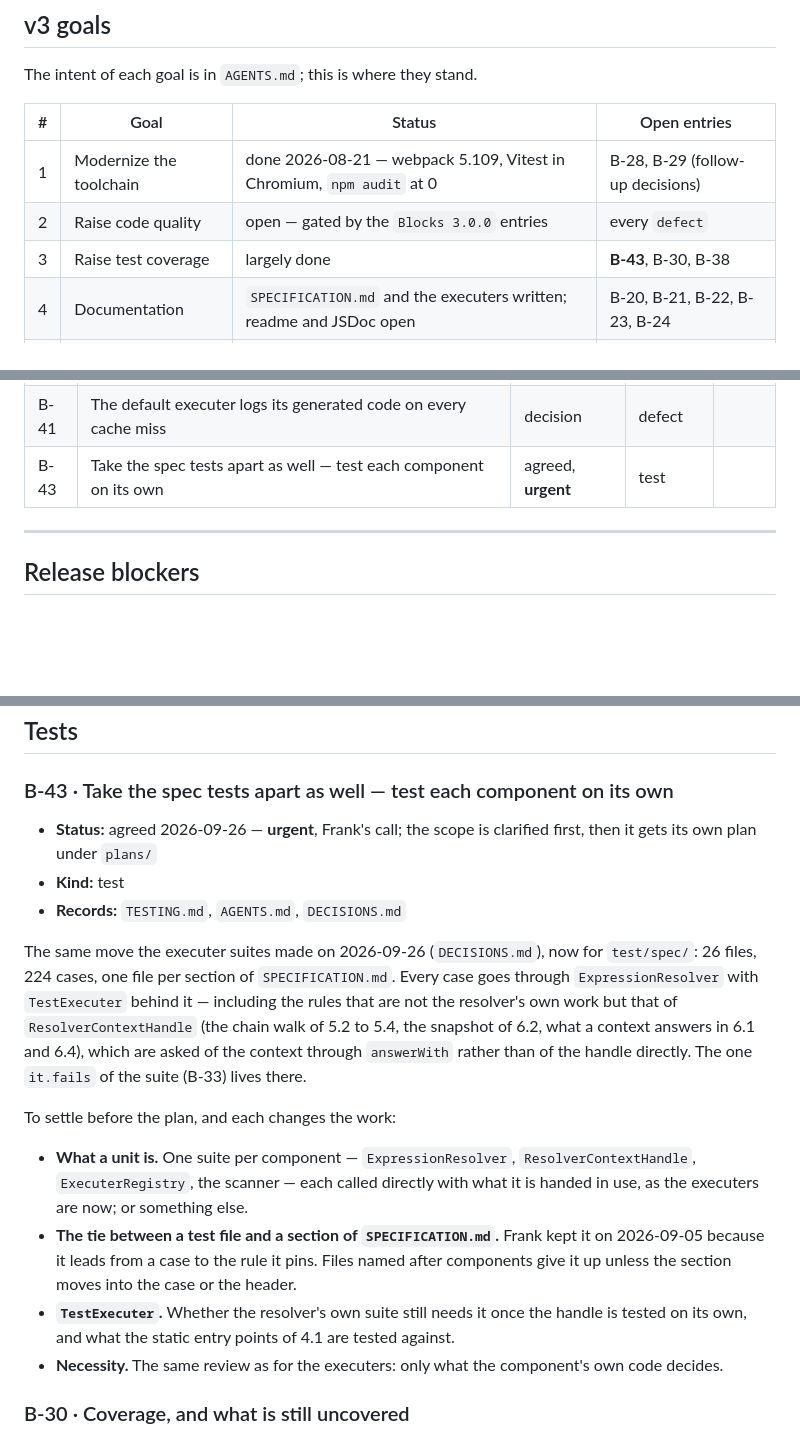
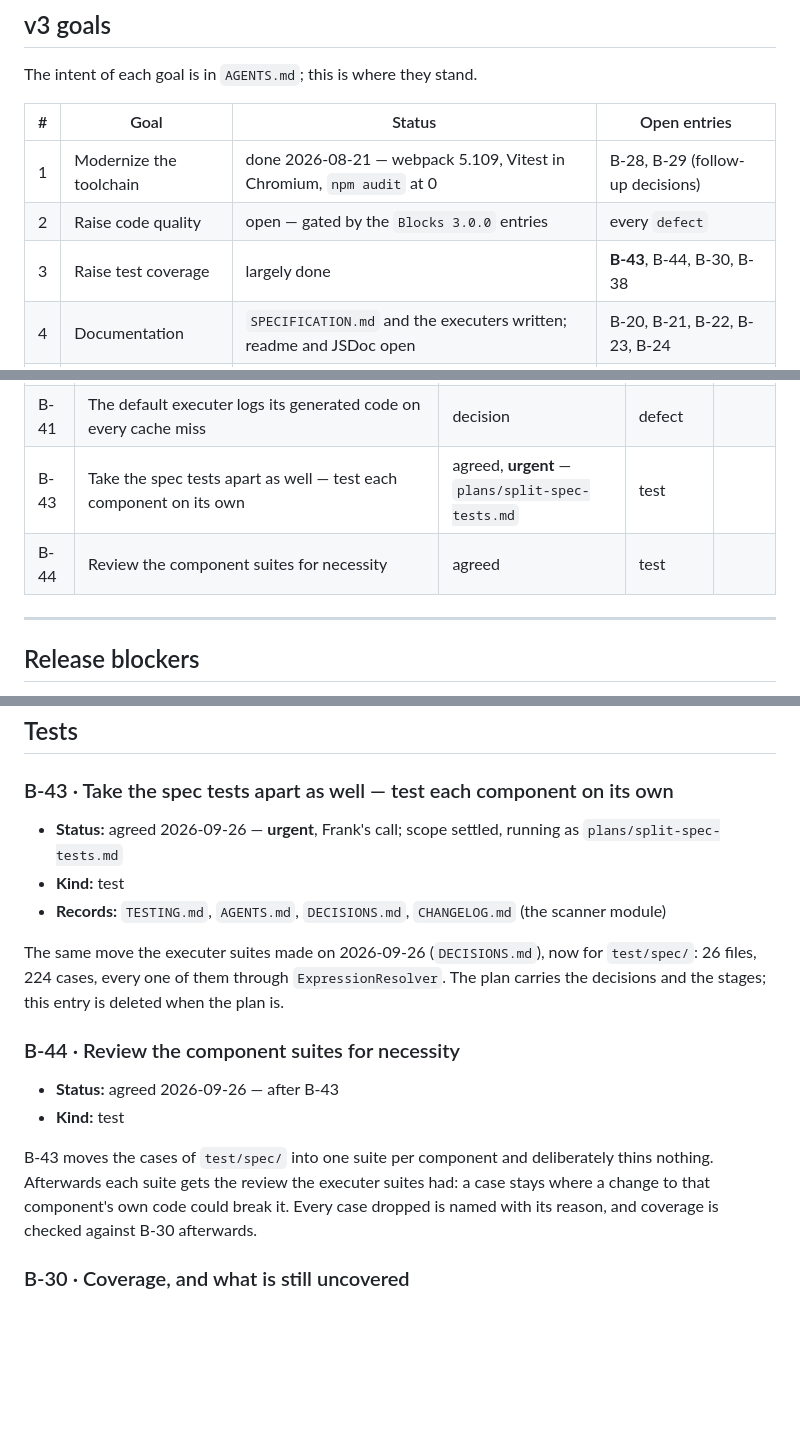
Before and after one commit to default-js/defaultjs-expression-language, a Markdown page: BACKLOG.md, 3 parts joined by grey strips. Rendered like a GitHub page; blank space fills up the shorter version.

Commit message:
new plan to tranform spec test cases into component test cases

```diff
--- a/BACKLOG.md
+++ b/BACKLOG.md
@@ -43,7 +43,7 @@ The intent of each goal is in `AGENTS.md`; this is where they stand.
 | --- | --- | --- | --- |
 | 1 | Modernize the toolchain | done 2026-08-21 — webpack 5.109, Vitest in Chromium, `npm audit` at 0 | B-28, B-29 (follow-up decisions) |
 | 2 | Raise code quality | open — gated by the `Blocks 3.0.0` entries | every `defect` |
-| 3 | Raise test coverage | largely done | **B-43**, B-30, B-38 |
+| 3 | Raise test coverage | largely done | **B-43**, B-44, B-30, B-38 |
 | 4 | Documentation | `SPECIFICATION.md` and the executers written; readme and JSDoc open | B-20, B-21, B-22, B-23, B-24 |
 | 5 | Do not lose performance | standing rule, see `AGENTS.md` | B-07, B-25, B-26, B-27, B-40 |
 
@@ -90,7 +90,8 @@ documented in `README.md` rather than pinned (`DECISIONS.md`, 2026-09-26).
 | B-38 | Rules without a test that pins them | agreed | test | |
 | B-40 | What the name cache costs and saves when reading and writing along a chain | agreed | bench | |
 | B-41 | The default executer logs its generated code on every cache miss | decision | defect | |
-| B-43 | Take the spec tests apart as well — test each component on its own | agreed, **urgent** | test | |
+| B-43 | Take the spec tests apart as well — test each component on its own | agreed, **urgent** — `plans/split-spec-tests.md` | test | |
+| B-44 | Review the component suites for necessity | agreed | test | |
 
 ---
 
@@ -570,29 +571,24 @@ for is done.
 
 ### B-43 · Take the spec tests apart as well — test each component on its own
 
-- **Status:** agreed 2026-09-26 — **urgent**, Frank's call; the scope is clarified first, then it
-  gets its own plan under `plans/`
+- **Status:** agreed 2026-09-26 — **urgent**, Frank's call; scope settled, running as
+  `plans/split-spec-tests.md`
 - **Kind:** test
-- **Records:** `TESTING.md`, `AGENTS.md`, `DECISIONS.md`
+- **Records:** `TESTING.md`, `AGENTS.md`, `DECISIONS.md`, `CHANGELOG.md` (the scanner module)
 
 The same move the executer suites made on 2026-09-26 (`DECISIONS.md`), now for `test/spec/`: 26
-files, 224 cases, one file per section of `SPECIFICATION.md`. Every case goes through
-`ExpressionResolver` with `TestExecuter` behind it — including the rules that are not the resolver's
-own work but that of `ResolverContextHandle` (the chain walk of 5.2 to 5.4, the snapshot of 6.2, what
-a context answers in 6.1 and 6.4), which are asked of the context through `answerWith` rather than of
-the handle directly. The one `it.fails` of the suite (B-33) lives there.
+files, 224 cases, every one of them through `ExpressionResolver`. The plan carries the decisions and
+the stages; this entry is deleted when the plan is.
 
-To settle before the plan, and each changes the work:
+### B-44 · Review the component suites for necessity
 
-- **What a unit is.** One suite per component — `ExpressionResolver`, `ResolverContextHandle`,
-  `ExecuterRegistry`, the scanner — each called directly with what it is handed in use, as the
-  executers are now; or something else.
-- **The tie between a test file and a section of `SPECIFICATION.md`.** Frank kept it on 2026-09-05
-  because it leads from a case to the rule it pins. Files named after components give it up unless
-  the section moves into the case or the header.
-- **`TestExecuter`.** Whether the resolver's own suite still needs it once the handle is tested on its
-  own, and what the static entry points of 4.1 are tested against.
-- **Necessity.** The same review as for the executers: only what the component's own code decides.
+- **Status:** agreed 2026-09-26 — after B-43
+- **Kind:** test
+
+B-43 moves the cases of `test/spec/` into one suite per component and deliberately thins nothing.
+Afterwards each suite gets the review the executer suites had: a case stays where a change to that
+component's own code could break it. Every case dropped is named with its reason, and coverage is
+checked against B-30 afterwards.
 
 ### B-30 · Coverage, and what is still uncovered
 
```
Also changed, not shown: AGENTS.md (+1 -1 lines), plans/split-spec-tests.md (added, +145 -0 lines).
